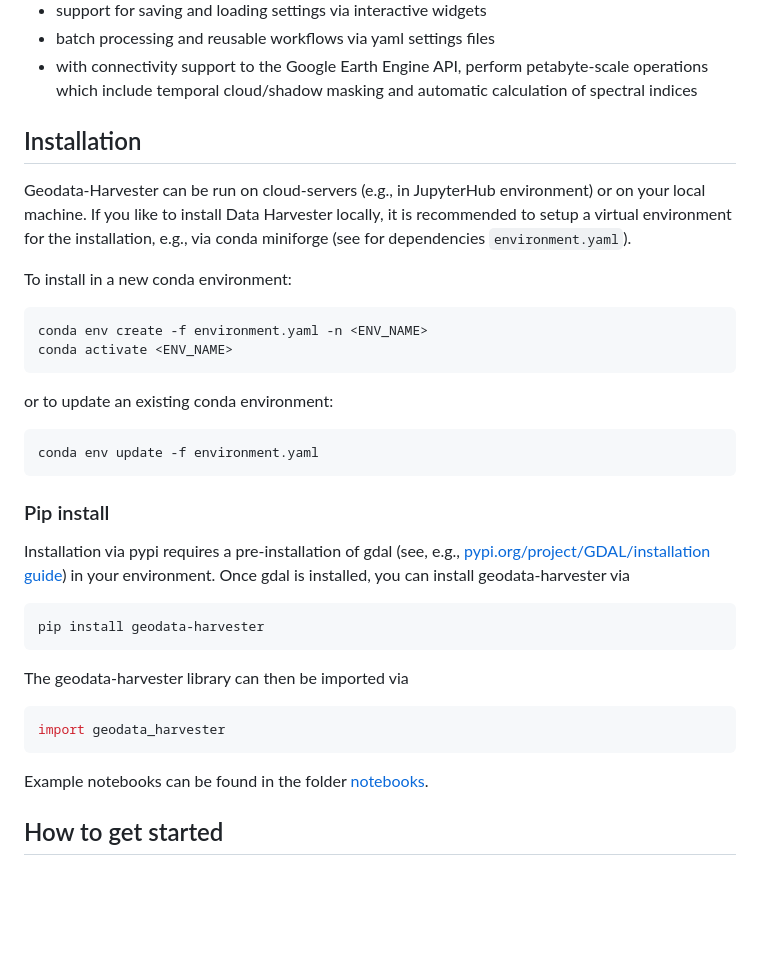
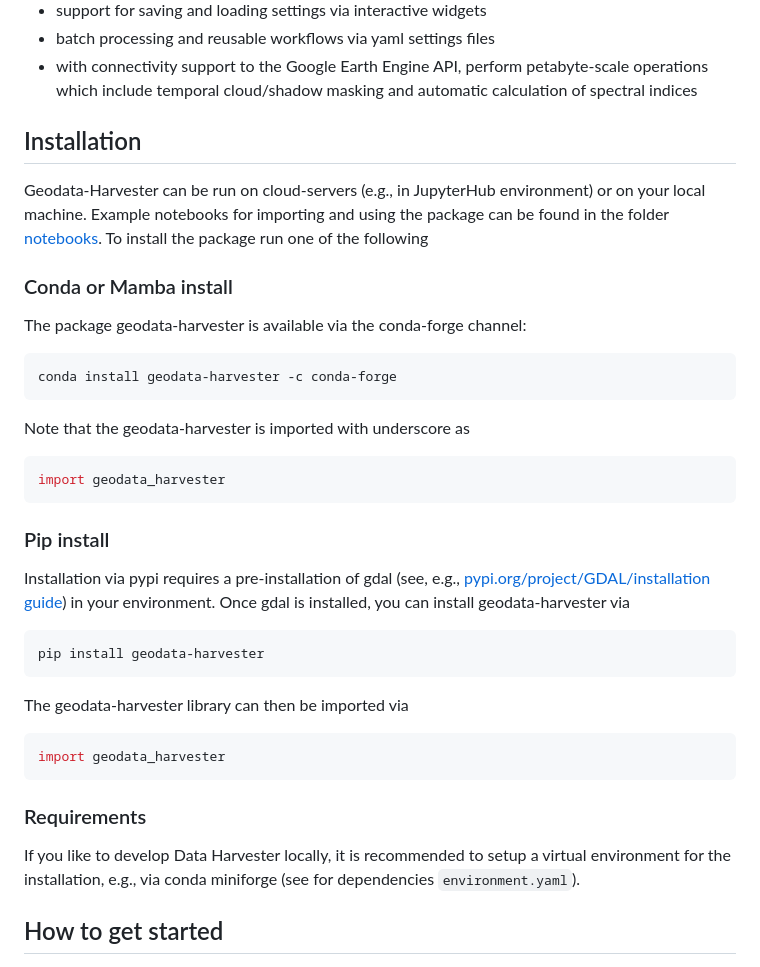
Before and after one commit to Sydney-Informatics-Hub/geodata-harvester, a Markdown page: README.md, the part around the change. Rendered like a GitHub page; blank space fills up the shorter version.

Commit message:
Update conda installation instructions

````diff
--- a/README.md
+++ b/README.md
@@ -60,19 +60,24 @@ Below is a list of features available for the geodata-harvester package. Please
 - batch processing and reusable workflows via yaml settings files
 - with connectivity support to the Google Earth Engine API, perform petabyte-scale operations which include temporal cloud/shadow masking and automatic calculation of spectral indices
 
+
 ## Installation
 
-Geodata-Harvester can be run on cloud-servers (e.g., in JupyterHub environment) or on your local machine. If you like to install Data Harvester locally, it is recommended to setup a virtual environment for the installation, e.g., via conda miniforge (see for dependencies `environment.yaml`).
+Geodata-Harvester can be run on cloud-servers (e.g., in JupyterHub environment) or on your local machine.
+Example notebooks for importing and using the package can be found in the folder [notebooks](https://github.com/Sydney-Informatics-Hub/geodata-harvester/tree/main/notebooks). To install the package run one of the following
 
-To install in a new conda environment:
+### Conda or Mamba install
+
+The package geodata-harvester is available via the conda-forge channel:
 
 ```bash
-conda env create -f environment.yaml -n <ENV_NAME>
-conda activate <ENV_NAME>
+conda install geodata-harvester -c conda-forge
 ```
-or to update an existing conda environment:
-```bash
-conda env update -f environment.yaml
+
+Note that the geodata-harvester is imported with underscore as
+
+```Python
+import geodata_harvester
 ```
 
 ### Pip install
@@ -88,7 +93,10 @@ The geodata-harvester library can then be imported via
 import geodata_harvester
 ```
 
-Example notebooks can be found in the folder [notebooks](https://github.com/Sydney-Informatics-Hub/geodata-harvester/tree/main/notebooks).
+### Requirements
+
+If you like to develop Data Harvester locally, it is recommended to setup a virtual environment for the installation, e.g., via conda miniforge (see for dependencies `environment.yaml`).
+
 
 ## How to get started
 
````
